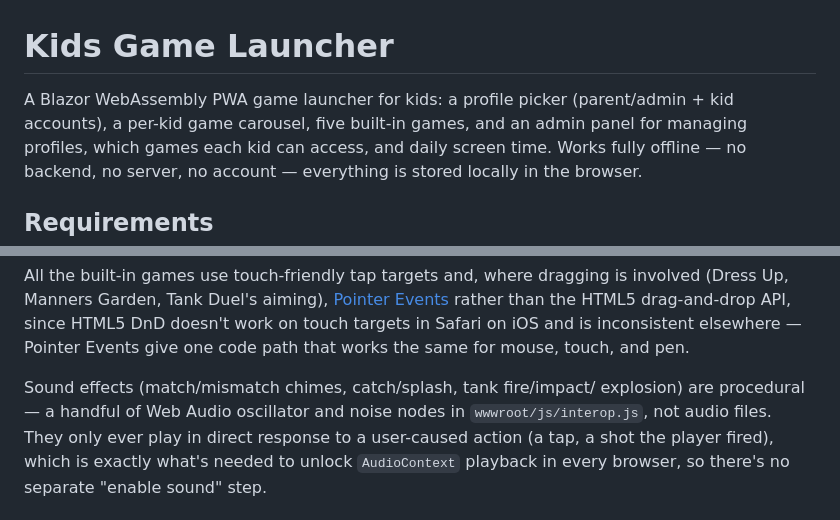
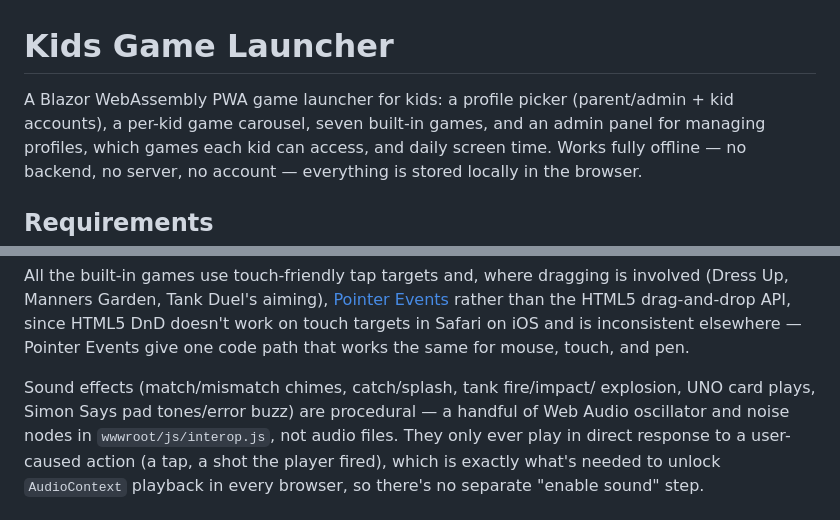
Before and after one commit to N8DaGr822/KidsGame, a Markdown page: README.md, 2 parts joined by grey strips. Drawn GitHub-style.

```diff
--- a/README.md
+++ b/README.md
@@ -1,7 +1,7 @@
 # Kids Game Launcher
 
 A Blazor WebAssembly PWA game launcher for kids: a profile picker
-(parent/admin + kid accounts), a per-kid game carousel, five built-in
+(parent/admin + kid accounts), a per-kid game carousel, seven built-in
 games, and an admin panel for managing profiles, which games each kid
 can access, and daily screen time. Works fully offline — no backend, no
 server, no account — everything is stored locally in the browser.
@@ -62,8 +62,9 @@ touch targets in Safari on iOS and is inconsistent elsewhere — Pointer
 Events give one code path that works the same for mouse, touch, and pen.
 
 Sound effects (match/mismatch chimes, catch/splash, tank fire/impact/
-explosion) are procedural — a handful of Web Audio oscillator and noise
-nodes in `wwwroot/js/interop.js`, not audio files. They only ever play in
+explosion, UNO card plays, Simon Says pad tones/error buzz) are
+procedural — a handful of Web Audio oscillator and noise nodes in
+`wwwroot/js/interop.js`, not audio files. They only ever play in
 direct response to a user-caused action (a tap, a shot the player fired),
 which is exactly what's needed to unlock `AudioContext` playback in every
 browser, so there's no separate "enable sound" step.
```
Also changed, not shown: other parts of README.md (+38 -7 lines).
